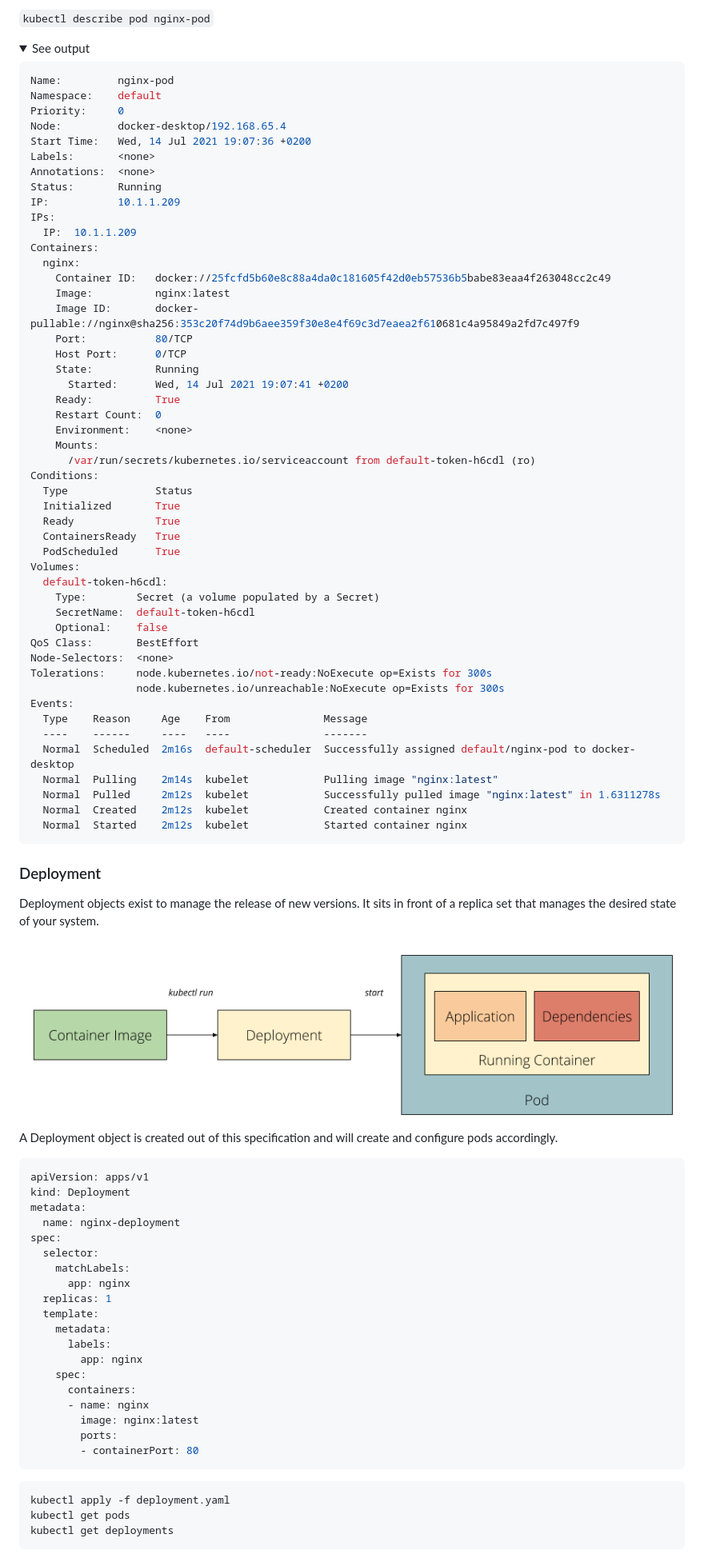
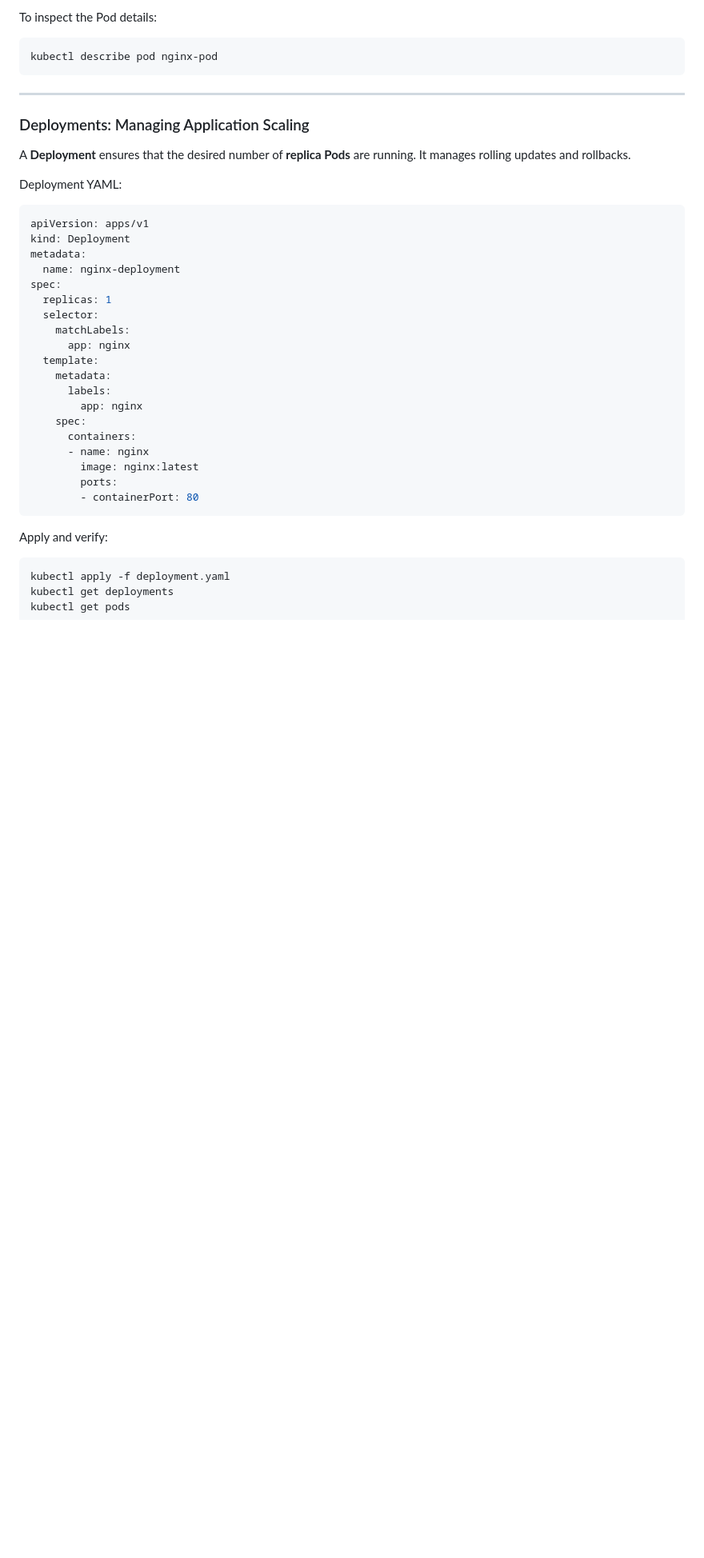
Before and after one commit to dfratte/kubernetes101, a Markdown page: README.md, the part around the change printed below. Shown: that part at 80% size. Rendered like a GitHub page; folded sections open; blank space fills up the shorter version.

````diff
--- a/README.md
+++ b/README.md
@@ -117,82 +115,26 @@ At this point, if you try to hit the endpoint again as we previously did, you sh
 
-`kubectl describe pod nginx-pod`
+To inspect the Pod details:
+```sh
+kubectl describe pod nginx-pod
+```
 
-<details>
-<summary>See output</summary>
+---
 
-```yaml
-Name:         nginx-pod
-Namespace:    default
-Priority:     0
-Node:         docker-desktop/192.168.65.4
-Start Time:   Wed, 14 Jul 2021 19:07:36 +0200
-Labels:       <none>
-Annotations:  <none>
-Status:       Running
-IP:           10.1.1.209
-IPs:
-  IP:  10.1.1.209
-Containers:
-  nginx:
-    Container ID:   docker://25fcfd5b60e8c88a4da0c181605f42d0eb57536b5babe83eaa4f263048cc2c49
-    Image:          nginx:latest
-    Image ID:       docker-pullable://nginx@sha256:353c20f74d9b6aee359f30e8e4f69c3d7eaea2f610681c4a95849a2fd7c497f9
-    Port:           80/TCP
-    Host Port:      0/TCP
-    State:          Running
-      Started:      Wed, 14 Jul 2021 19:07:41 +0200
-    Ready:          True
-    Restart Count:  0
-    Environment:    <none>
-    Mounts:
-      /var/run/secrets/kubernetes.io/serviceaccount from default-token-h6cdl (ro)
-Conditions:
-  Type              Status
-  Initialized       True
-  Ready             True
-  ContainersReady   True
-  PodScheduled      True
-Volumes:
-  default-token-h6cdl:
-    Type:        Secret (a volume populated by a Secret)
-    SecretName:  default-token-h6cdl
-    Optional:    false
-QoS Class:       BestEffort
-Node-Selectors:  <none>
-Tolerations:     node.kubernetes.io/not-ready:NoExecute op=Exists for 300s
-                 node.kubernetes.io/unreachable:NoExecute op=Exists for 300s
-Events:
-  Type    Reason     Age    From               Message
-  ----    ------     ----   ----               -------
-  Normal  Scheduled  2m16s  default-scheduler  Successfully assigned default/nginx-pod to docker-desktop
-  Normal  Pulling    2m14s  kubelet            Pulling image "nginx:latest"
-  Normal  Pulled     2m12s  kubelet            Successfully pulled image "nginx:latest" in 1.6311278s
-  Normal  Created    2m12s  kubelet            Created container nginx
-  Normal  Started    2m12s  kubelet            Started container nginx
-```
-</details>
+### Deployments: Managing Application Scaling
 
+A **Deployment** ensures that the desired number of **replica Pods** are running. It manages rolling updates and rollbacks.
 
-### Deployment
-
-Deployment objects exist to manage the release of new versions. It sits in front of a replica set that manages the desired state of your system.
-
-<img src="./img/k8s_2.png" alt="drawing"/>
-
-
-A Deployment object is created out of this specification and will create and configure pods accordingly.
-
-
+Deployment YAML:
 ```yaml
 apiVersion: apps/v1
 kind: Deployment
 metadata:
   name: nginx-deployment
 spec:
+  replicas: 1
   selector:
     matchLabels:
       app: nginx
-  replicas: 1
   template:
     metadata:
       labels:
@@ -205,7 +147,7 @@ spec:
         - containerPort: 80
 ```
 
-```
+Apply and verify:
+```sh
 kubectl apply -f deployment.yaml
-kubectl get pods
 kubectl get deployments
````
Also changed, not shown: other parts of README.md (+95 -102 lines).
